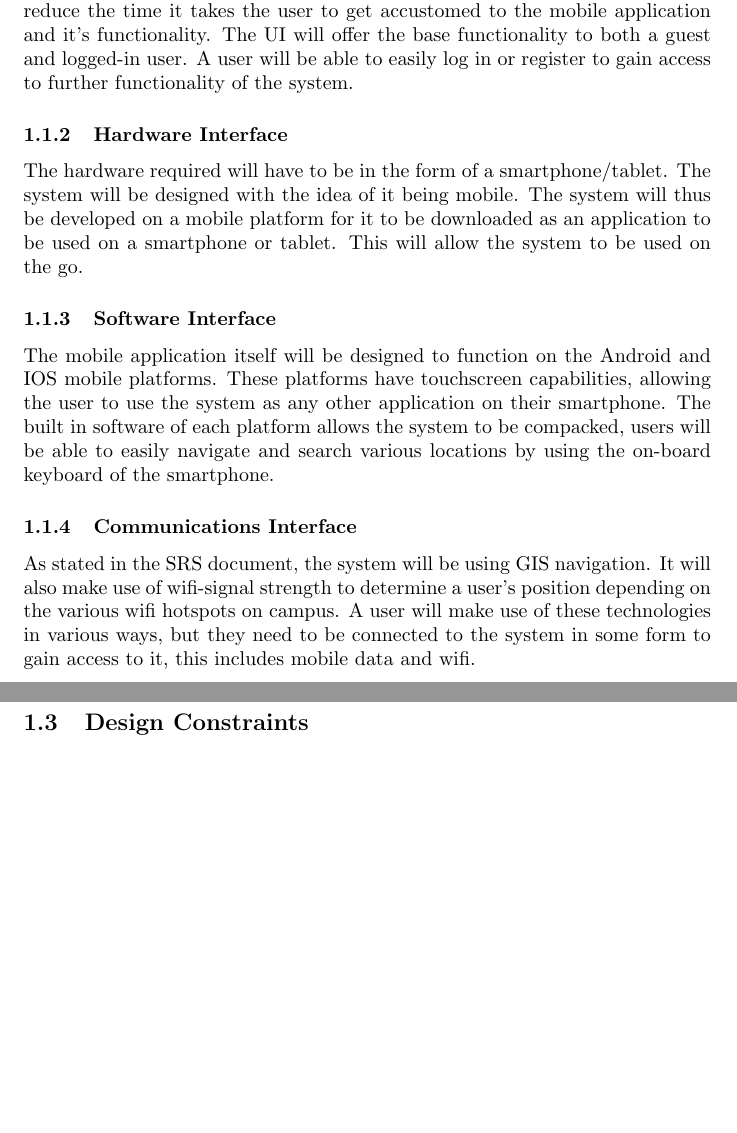
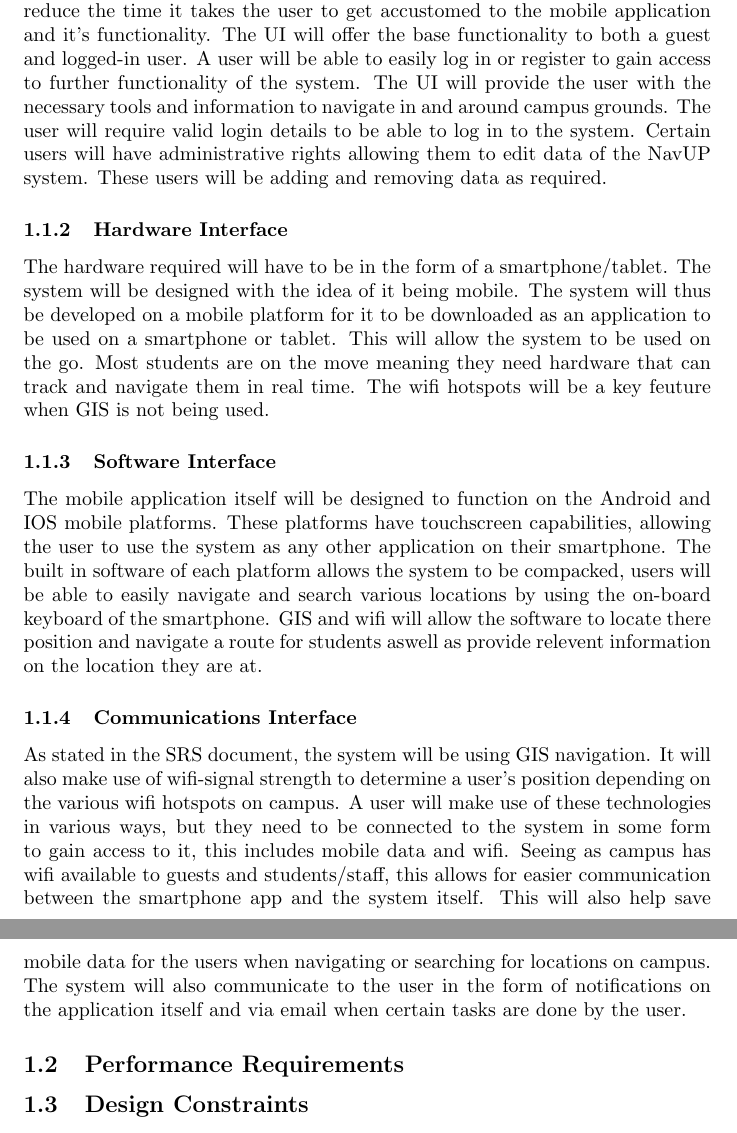
Before and after one commit to Dail-Jonker/COS301TeamJava, a LaTeX document (Main.tex): two parts of pages 3 and 4 of 4, joined at a grey line, cut so that both start at the same text, the shorter picture padded with empty space. Compiled offline with pdfLaTeX.

Commit message:
Updated External Interface Requirements

```diff
--- a/Main.tex
+++ b/Main.tex
@@ -25,16 +25,16 @@
 \section{Specific Requirements}
 	\subsection{External Interface Requirements}
 		\subsubsection{User Interface}
-The UI(user interface) of NavUp will be designed to be user friendly. This is required to make the mobile application easy to use for the user. This will in turn reduce the time it takes the user to get accustomed to the mobile application and it's functionality. The UI will offer the base functionality to both a guest and logged-in user. A user will be able to easily log in or register to gain access to further functionality of the system.
+The UI(user interface) of NavUp will be designed to be user friendly. This is required to make the mobile application easy to use for the user. This will in turn reduce the time it takes the user to get accustomed to the mobile application and it's functionality. The UI will offer the base functionality to both a guest and logged-in user. A user will be able to easily log in or register to gain access to further functionality of the system. The UI will provide the user with the necessary tools and information to navigate in and around campus grounds. The user will require valid login details to be able to log in to the system. Certain users will have administrative rights allowing them to edit data of the NavUP system. These users will be adding and removing data as required.
 
 		\subsubsection{Hardware Interface}
-The hardware required will have to be in the form of a smartphone/tablet. The system will be designed with the idea of it being mobile. The system will thus be developed on a mobile platform for it to be downloaded as an application to be used on a smartphone or tablet. This will allow the system to be used on the go.
+The hardware required will have to be in the form of a smartphone/tablet. The system will be designed with the idea of it being mobile. The system will thus be developed on a mobile platform for it to be downloaded as an application to be used on a smartphone or tablet. This will allow the system to be used on the go. Most students are on the move meaning they need hardware that can track and navigate them in real time. The wifi hotspots will be a key feuture when GIS is not being used.
 
 		\subsubsection{Software Interface}
-The mobile application itself will be designed to function on the Android and IOS mobile platforms. These platforms have touchscreen capabilities, allowing the user to use the system as any other application on their smartphone. The built in software of each platform allows the system to be compacked, users will be able to easily navigate and search various locations by using the on-board keyboard of the smartphone.
+The mobile application itself will be designed to function on the Android and IOS mobile platforms. These platforms have touchscreen capabilities, allowing the user to use the system as any other application on their smartphone. The built in software of each platform allows the system to be compacked, users will be able to easily navigate and search various locations by using the on-board keyboard of the smartphone. GIS and wifi will allow the software to locate there position and navigate a route for students aswell as provide relevent information on the location they are at.
 
 		\subsubsection{Communications Interface}
-As stated in the SRS document, the system will be using GIS navigation. It will also make use of wifi-signal strength to determine a user's position depending on the various wifi hotspots on campus. A user will make use of these technologies in various ways, but they need to be connected to the system in some form to gain access to it, this includes mobile data and wifi.
+As stated in the SRS document, the system will be using GIS navigation. It will also make use of wifi-signal strength to determine a user's position depending on the various wifi hotspots on campus. A user will make use of these technologies in various ways, but they need to be connected to the system in some form to gain access to it, this includes mobile data and wifi. Seeing as campus has wifi available to guests and students/staff, this allows for easier communication between the smartphone app and the system itself. This will also help save mobile data for the users when navigating or searching for locations on campus. The system will also communicate to the user in the form of notifications on the application itself and via email when certain tasks are done by the user.
 	\subsection{Performance Requirements}
 
 	\subsection{Design Constraints}
```
